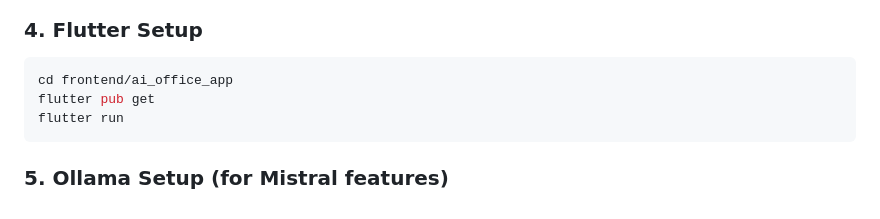
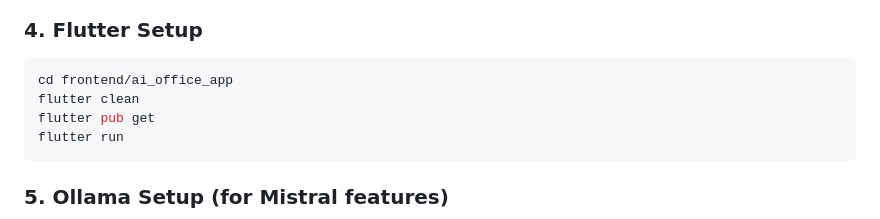
Before and after one commit to harshrajput5099/ai-office-assistant, a Markdown page: README.md, the part around the change. Drawn GitHub-style.

Commit message:
Add flutter clean command to setup instructions

````diff
--- a/README.md
+++ b/README.md
@@ -66,6 +66,7 @@ python -m uvicorn main:app --reload --host 0.0.0.0 --port 8000
 ### 4. Flutter Setup
 ```bash
 cd frontend/ai_office_app
+flutter clean
 flutter pub get
 flutter run
 ```
````
